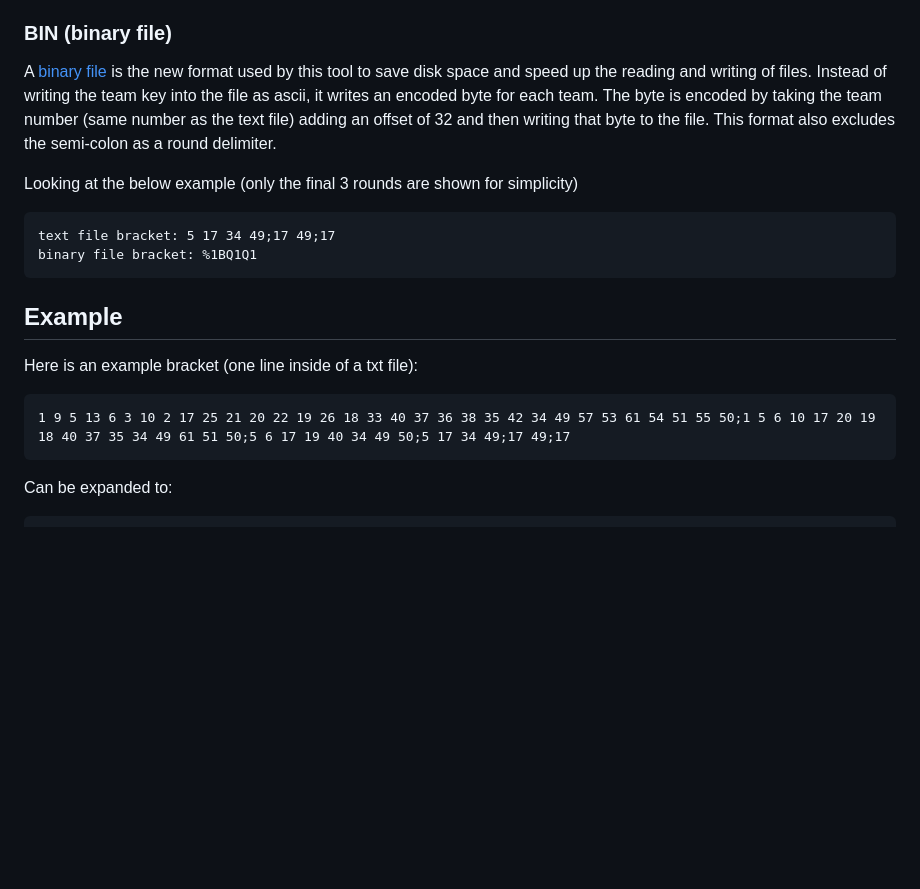
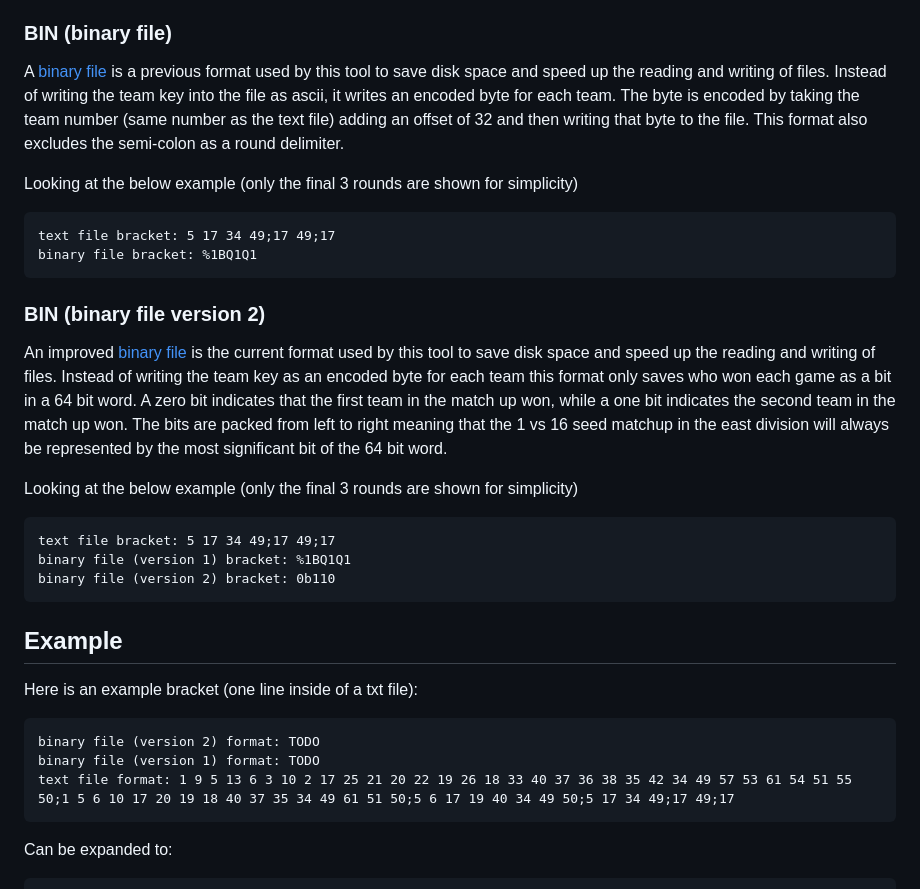
Before and after one commit to Rampagy/march_madness, a Markdown page: README.md, the part around the change. GitHub-like rendering; blank space fills up the shorter version.

````diff
--- a/README.md
+++ b/README.md
@@ -26,7 +26,7 @@ The bracket used for scoring the other brackets (winning_bracket.txt) will use t
 
 ### BIN (binary file)
 
-A [binary file](https://en.wikipedia.org/wiki/Binary_file) is the new format used by this tool to save disk space and speed up the reading and writing of files.  Instead of writing the team key into the file as ascii, it writes an encoded byte for each team.  The byte is encoded by taking the team number (same number as the text file) adding an offset of 32 and then writing that byte to the file.  This format also excludes the semi-colon as a round delimiter.
+A [binary file](https://en.wikipedia.org/wiki/Binary_file) is a previous format used by this tool to save disk space and speed up the reading and writing of files.  Instead of writing the team key into the file as ascii, it writes an encoded byte for each team.  The byte is encoded by taking the team number (same number as the text file) adding an offset of 32 and then writing that byte to the file.  This format also excludes the semi-colon as a round delimiter.
 
 Looking at the below example (only the final 3 rounds are shown for simplicity)
 
@@ -35,12 +35,26 @@ text file bracket: 5 17 34 49;17 49;17
 binary file bracket: %1BQ1Q1
 ```
 
+### BIN (binary file version 2)
+
+An improved [binary file](https://en.wikipedia.org/wiki/Binary_file) is the current format used by this tool to save disk space and speed up the reading and writing of files.  Instead of writing the team key as an encoded byte for each team this format only saves who won each game as a bit in a 64 bit word.  A zero bit indicates that the first team in the match up won, while a one bit indicates the second team in the match up won.  The bits are packed from left to right meaning that the 1 vs 16 seed matchup in the east division will always be represented by the most significant bit of the 64 bit word.
+
+Looking at the below example (only the final 3 rounds are shown for simplicity)
+
+```
+text file bracket: 5 17 34 49;17 49;17
+binary file (version 1) bracket: %1BQ1Q1
+binary file (version 2) bracket: 0b110
+```
+
 ## Example
 
 Here is an example bracket (one line inside of a txt file):
 
 ```
-1 9 5 13 6 3 10 2 17 25 21 20 22 19 26 18 33 40 37 36 38 35 42 34 49 57 53 61 54 51 55 50;1 5 6 10 17 20 19 18 40 37 35 34 49 61 51 50;5 6 17 19 40 34 49 50;5 17 34 49;17 49;17
+binary file (version 2) format: TODO
+binary file (version 1) format: TODO
+text file format: 1 9 5 13 6 3 10 2 17 25 21 20 22 19 26 18 33 40 37 36 38 35 42 34 49 57 53 61 54 51 55 50;1 5 6 10 17 20 19 18 40 37 35 34 49 61 51 50;5 6 17 19 40 34 49 50;5 17 34 49;17 49;17
 ```
 
 Can be expanded to:
````
